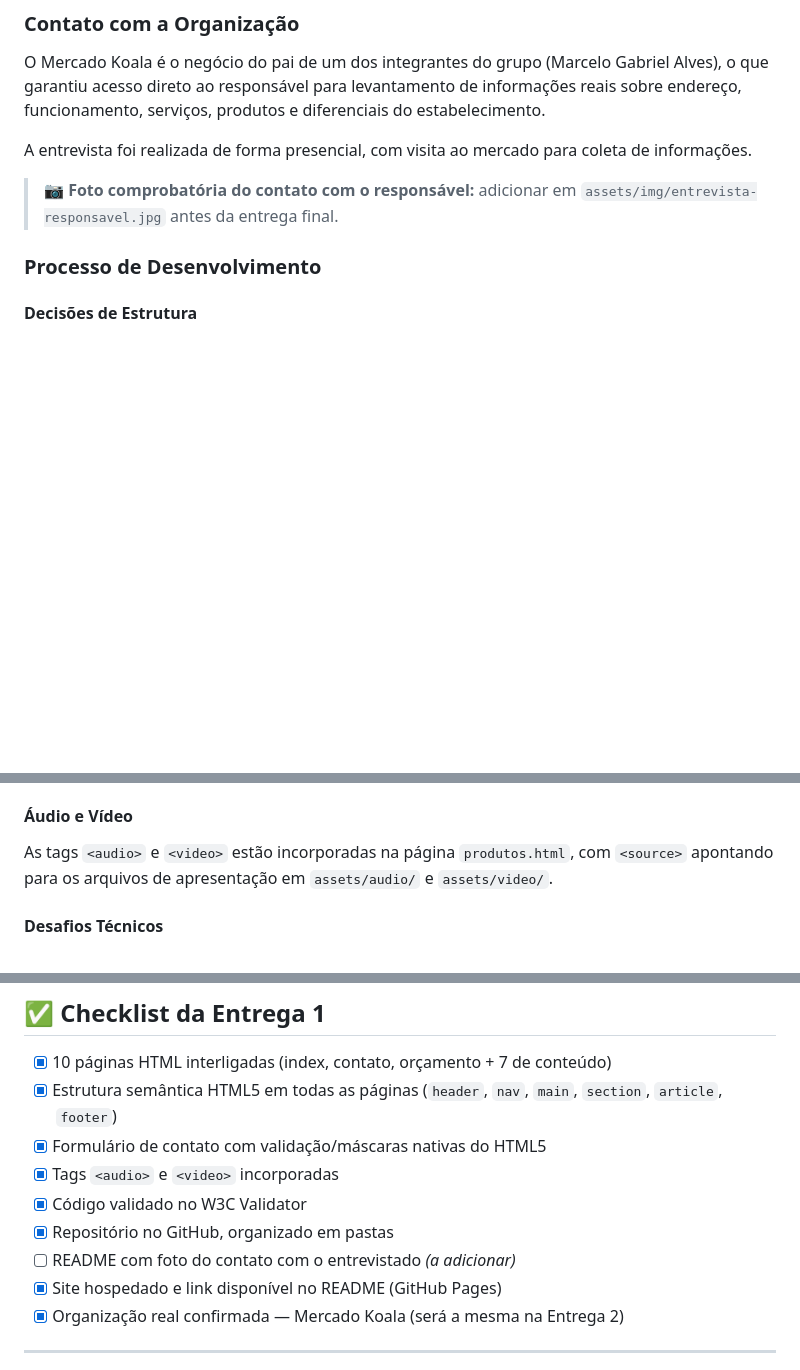
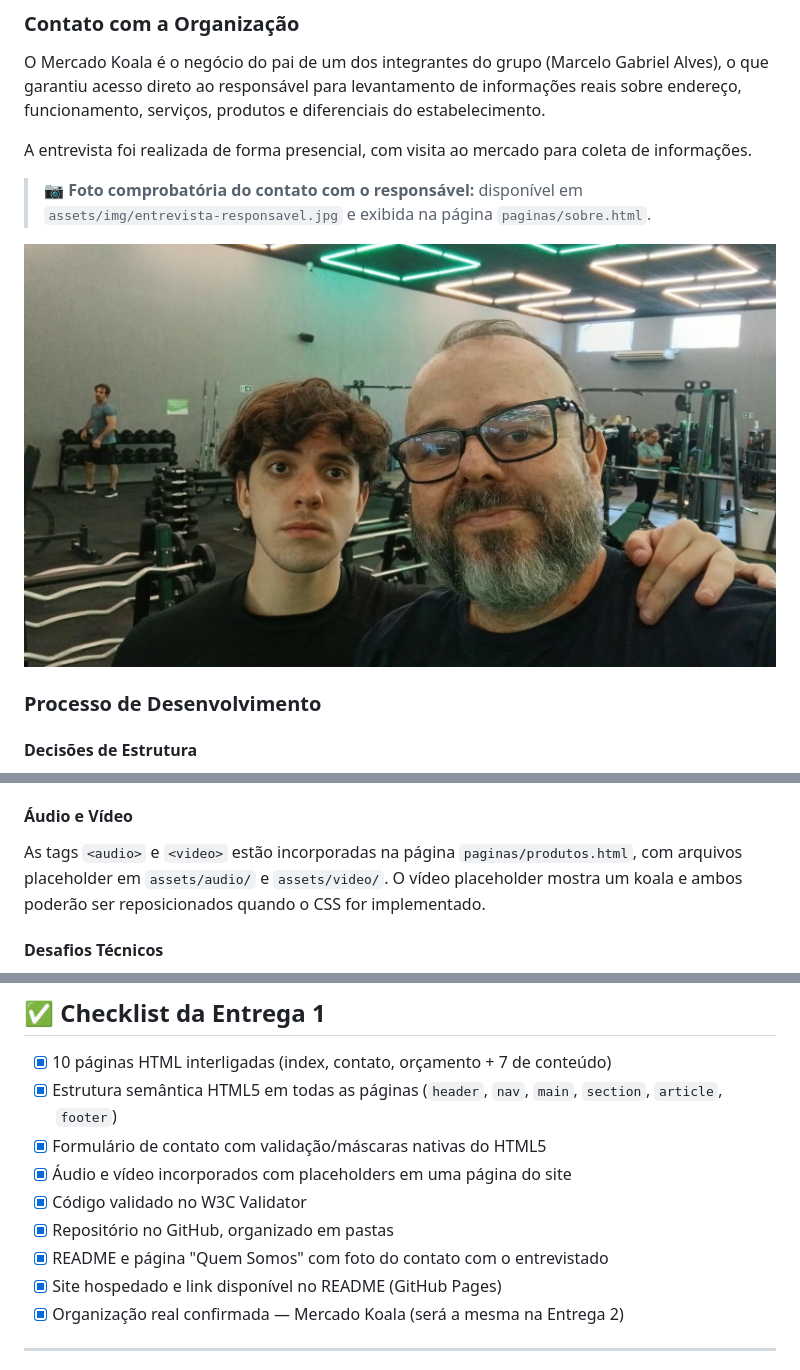
Before and after one commit to Marcelooll/Koala-Anuncio, a Markdown page: README.md, 3 parts joined by grey strips. Drawn GitHub-style; pictures changed too: assets/img/entrevista-responsavel.jpg (added); blank space fills up the shorter version.

```diff
--- a/README.md
+++ b/README.md
@@ -74,7 +74,9 @@ endereço, funcionamento, serviços, produtos e diferenciais do estabelecimento.
 
 A entrevista foi realizada de forma presencial, com visita ao mercado para coleta de informações.
 
-> 📷 **Foto comprobatória do contato com o responsável:** adicionar em `assets/img/entrevista-responsavel.jpg` antes da entrega final.
+> 📷 **Foto comprobatória do contato com o responsável:** disponível em `assets/img/entrevista-responsavel.jpg` e exibida na página `paginas/sobre.html`.
+
+![Foto do contato com o responsável pelo Mercado Koala](assets/img/entrevista-responsavel.jpg)
 
 ### Processo de Desenvolvimento
 
@@ -103,7 +105,7 @@ Três páginas contêm formulários com validação nativa:
 
 #### Áudio e Vídeo
 
-As tags `<audio>` e `<video>` estão incorporadas na página `produtos.html`, com `<source>` apontando para os arquivos de apresentação em `assets/audio/` e `assets/video/`.
+As tags `<audio>` e `<video>` estão incorporadas na página `paginas/produtos.html`, com arquivos placeholder em `assets/audio/` e `assets/video/`. O vídeo placeholder mostra um koala e ambos poderão ser reposicionados quando o CSS for implementado.
 
 #### Desafios Técnicos
 
@@ -118,10 +120,10 @@ As tags `<audio>` e `<video>` estão incorporadas na página `produtos.html`, co
 - [x] 10 páginas HTML interligadas (index, contato, orçamento + 7 de conteúdo)
 - [x] Estrutura semântica HTML5 em todas as páginas (`header`, `nav`, `main`, `section`, `article`, `footer`)
 - [x] Formulário de contato com validação/máscaras nativas do HTML5
-- [x] Tags `<audio>` e `<video>` incorporadas
+- [x] Áudio e vídeo incorporados com placeholders em uma página do site
 - [x] Código validado no W3C Validator
 - [x] Repositório no GitHub, organizado em pastas
-- [ ] README com foto do contato com o entrevistado *(a adicionar)*
+- [x] README e página "Quem Somos" com foto do contato com o entrevistado
 - [x] Site hospedado e link disponível no README (GitHub Pages)
 - [x] Organização real confirmada — Mercado Koala (será a mesma na Entrega 2)
 
```
Also changed, not shown: 2 other files.
